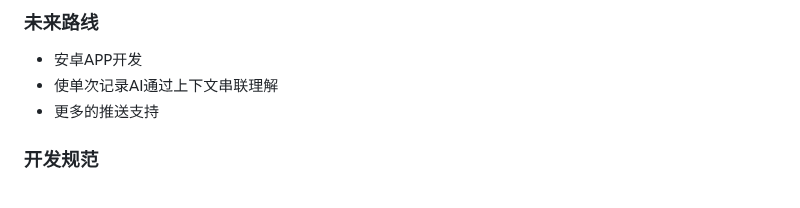
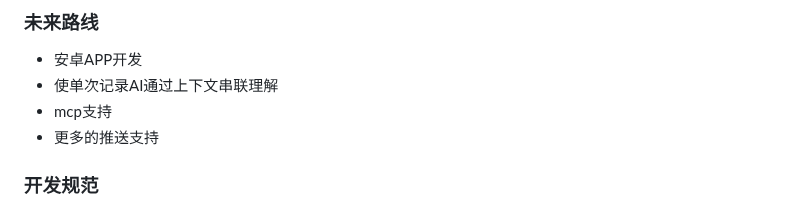
Before and after one commit to zhuchenyu2008/AI-Diary, a Markdown page: README.md, the part around the change. Drawn GitHub-style.

```diff
--- a/README.md
+++ b/README.md
@@ -248,6 +248,7 @@ AI-Diary/
 ### 未来路线
 - 安卓APP开发
 - 使单次记录AI通过上下文串联理解
+- mcp支持
 - 更多的推送支持
 
 
```
